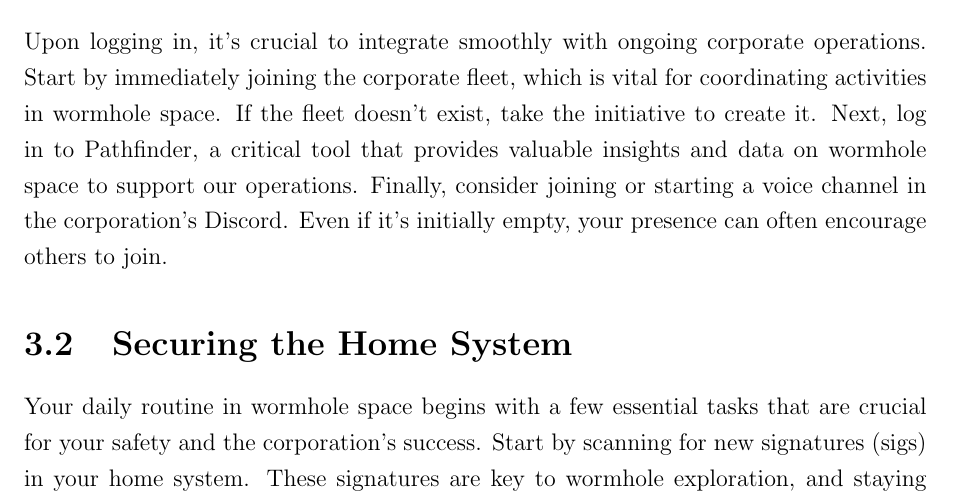
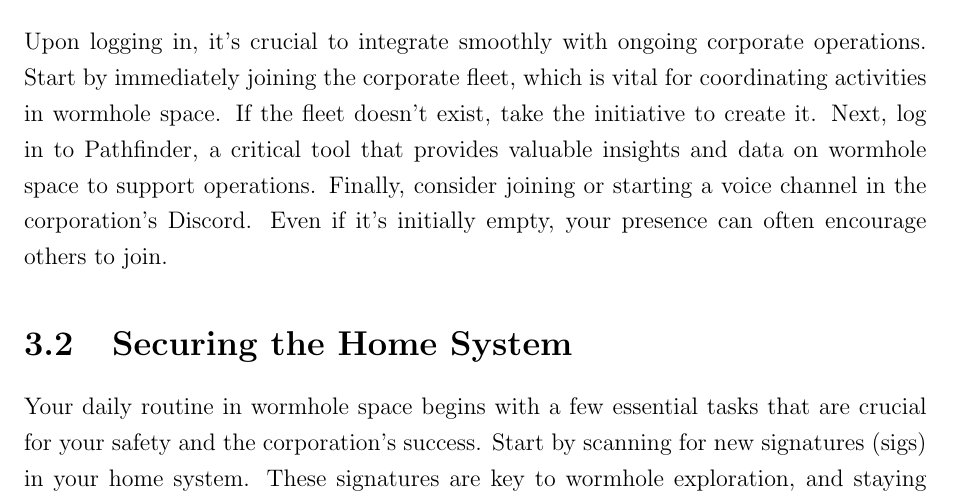
Before and after one commit to temetvince/eve-wormhole-primer, a LaTeX thesis (WormholePrimer.tex): part of page 6 of 23, cut so that both start at the same text. Compiled offline with pdfLaTeX.

Commit message:
Wording change

```diff
--- a/WormholePrimer.tex
+++ b/WormholePrimer.tex
@@ -40,7 +40,7 @@ Once you’ve arrived in wormhole space, it is highly advisable to utilize a Jum
 
 \section{Logging In Procedures}
 
-Upon logging in, it’s crucial to integrate smoothly with ongoing corporate operations. Start by immediately joining the corporate fleet, which is vital for coordinating activities in wormhole space. If the fleet doesn’t exist, take the initiative to create it. Next, log in to Pathfinder, a critical tool that provides valuable insights and data on wormhole space to support our operations. Finally, consider joining or starting a voice channel in the corporation’s Discord. Even if it’s initially empty, your presence can often encourage others to join.
+Upon logging in, it’s crucial to integrate smoothly with ongoing corporate operations. Start by immediately joining the corporate fleet, which is vital for coordinating activities in wormhole space. If the fleet doesn’t exist, take the initiative to create it. Next, log in to Pathfinder, a critical tool that provides valuable insights and data on wormhole space to support operations. Finally, consider joining or starting a voice channel in the corporation’s Discord. Even if it’s initially empty, your presence can often encourage others to join.
 
 \section{Securing the Home System}
 
```
Also changed, not shown: WormholePrimer.pdf.
